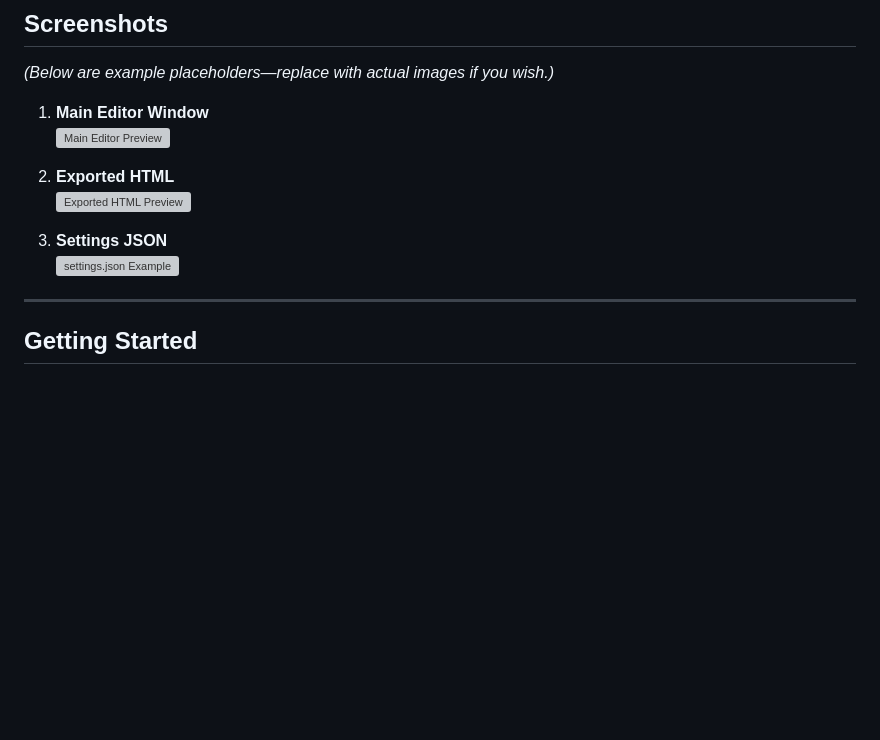
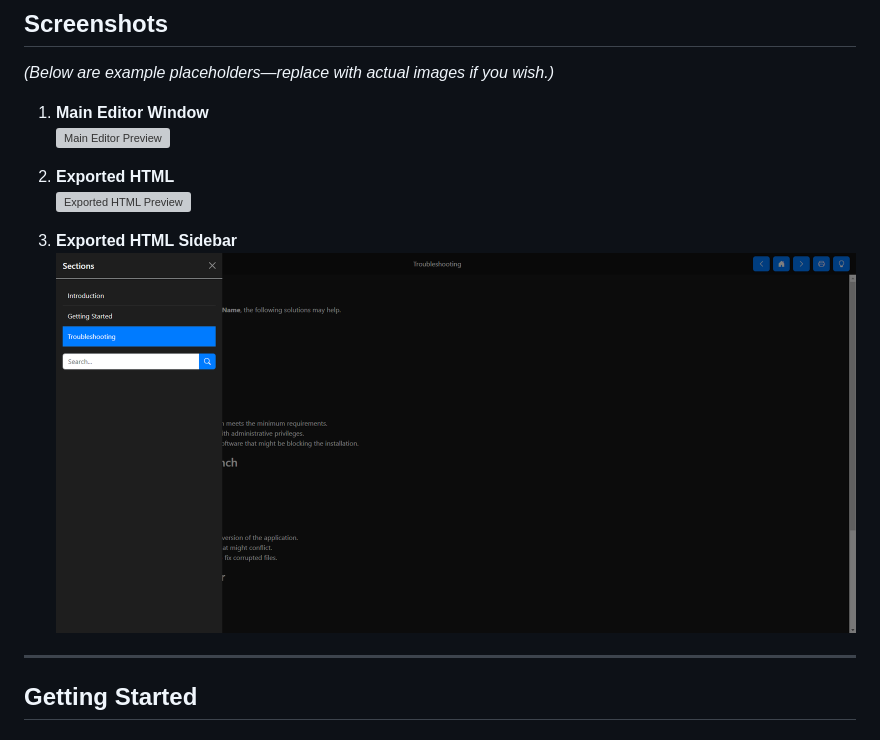
Before and after one commit to skillerious/SwiftHelp, a Markdown page: README.md, the part around one of its changes. Drawn GitHub-style; blank space fills up the shorter version; grey boxes are pictures that could not be loaded.

```diff
--- a/README.md
+++ b/README.md
@@ -74,6 +74,6 @@ SwiftHelp is a versatile **Electron-based help-authoring tool** created by [**Sk
 
-3. **Settings JSON**
-   ![settings.json Example](./docs/screenshots/settings_json.png)
+3. **Exported HTML Sidebar**
+   ![settings.json Example](https://github.com/skillerious/SwiftHelp/blob/main/assets/screenshots/Screenshot%202024-12-22%20134004.png)
 
 ---
 
```
Also changed, not shown: other parts of README.md (+2 -2 lines).
